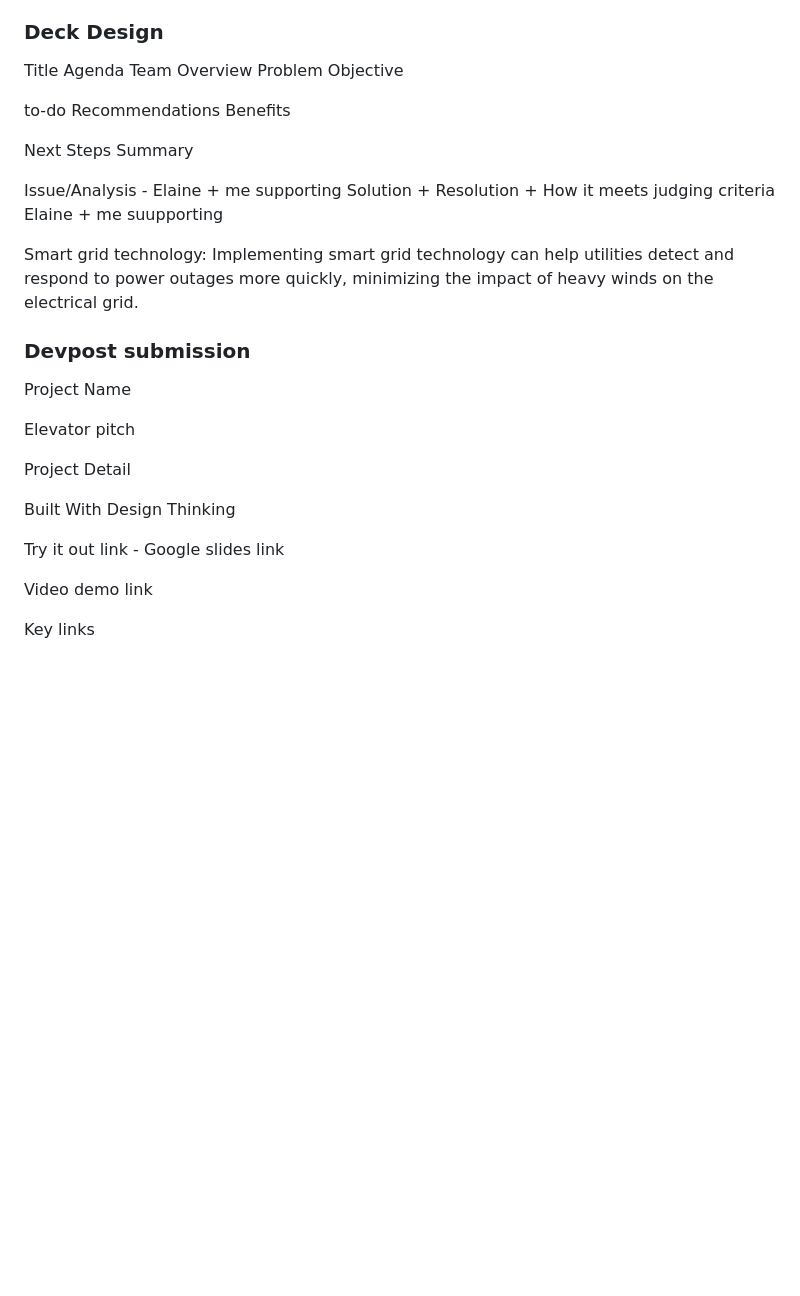
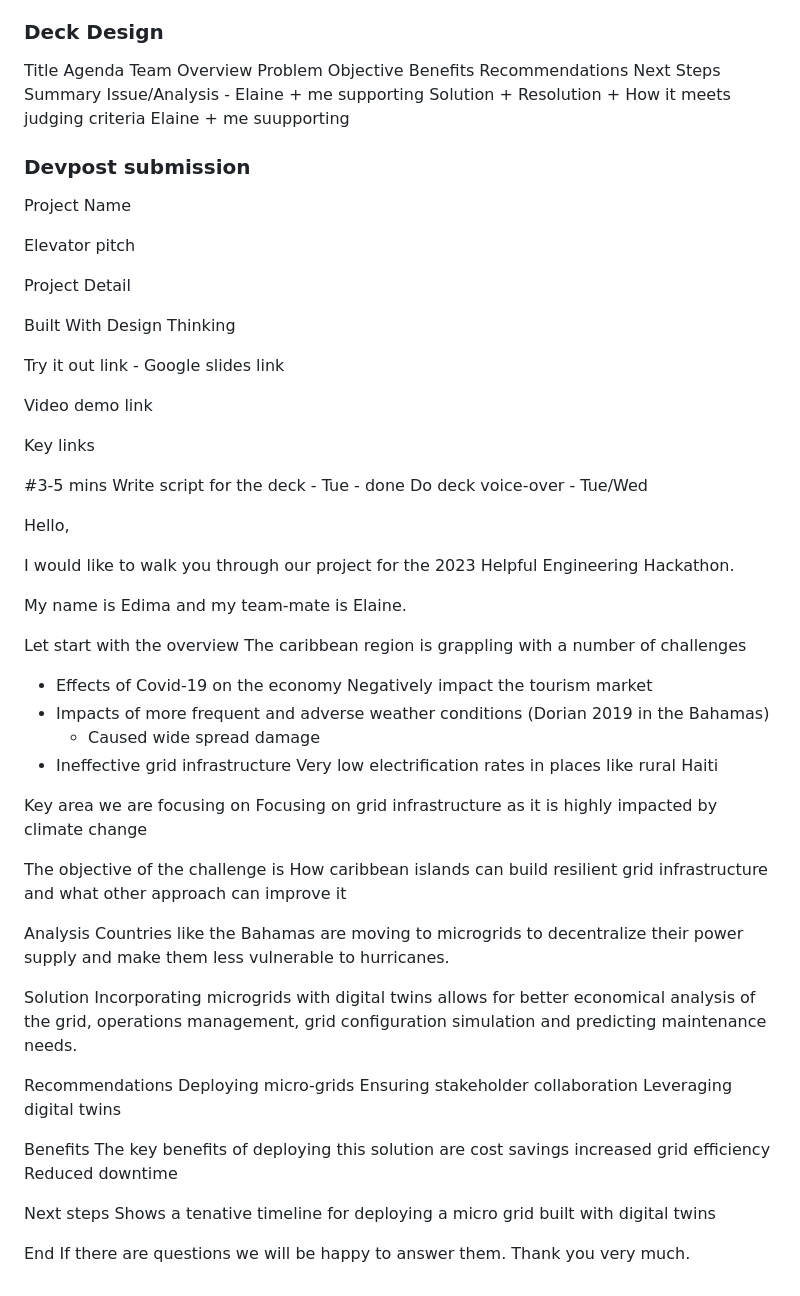
Before and after one commit to edimaudo/hackathon_coding_challenges, a Markdown page: Helpful_Engineering_building_Infrastructure_resiliency_hackathon_2023/Ideas.md, the part around the change. Drawn GitHub-style; blank space fills up the shorter version.

```diff
--- a/Helpful_Engineering_building_Infrastructure_resiliency_hackathon_2023/Ideas.md
+++ b/Helpful_Engineering_building_Infrastructure_resiliency_hackathon_2023/Ideas.md
@@ -134,20 +134,12 @@ Team
 Overview
 Problem
 Objective
-
-to-do
+Benefits
 Recommendations
-Benefits
-
 Next Steps
 Summary
-
 Issue/Analysis - Elaine + me supporting
 Solution + Resolution + How it meets judging criteria Elaine + me suupporting
-
-Smart grid technology: Implementing smart grid technology can help utilities detect and respond to power outages more quickly, minimizing the impact of heavy winds on the electrical grid.
-
-
 
 ### Devpost submission
 
@@ -165,3 +157,51 @@ Try it out link - Google slides link
 Video demo link
 
 Key links
+
+#3-5 mins
+Write script for the deck - Tue - done
+Do deck voice-over - Tue/Wed
+
+Hello,
+
+I would like to walk you through our project for the 2023 Helpful Engineering Hackathon.
+
+My name is Edima and my team-mate is Elaine.
+
+Let start with the overview
+The caribbean region is grappling with a number of challenges
+- Effects of Covid-19 on the economy
+  Negatively impact the tourism market
+- Impacts of more frequent and adverse weather conditions (Dorian 2019 in the Bahamas)
+  - Caused wide spread damage
+- Ineffective grid infrastructure
+Very low electrification rates in places like rural Haiti
+
+Key area we are focusing on
+Focusing on grid infrastructure as it is highly impacted by climate change
+
+The objective of the challenge is
+How caribbean islands can build resilient grid infrastructure and what other approach can improve it
+
+Analysis
+Countries like the Bahamas are moving to microgrids to decentralize their power supply and make them less vulnerable to hurricanes.
+
+Solution
+Incorporating microgrids with digital twins allows for better economical analysis of the grid, operations management, grid configuration simulation and predicting maintenance needs.
+
+Recommendations
+Deploying micro-grids
+Ensuring stakeholder collaboration
+Leveraging digital twins
+
+Benefits
+The key benefits of deploying this solution are
+cost savings
+increased grid efficiency
+Reduced downtime
+
+Next steps
+Shows a tenative timeline for deploying a micro grid built with digital twins
+
+End
+If there are questions we will be happy to answer them.  Thank you very much.
```
